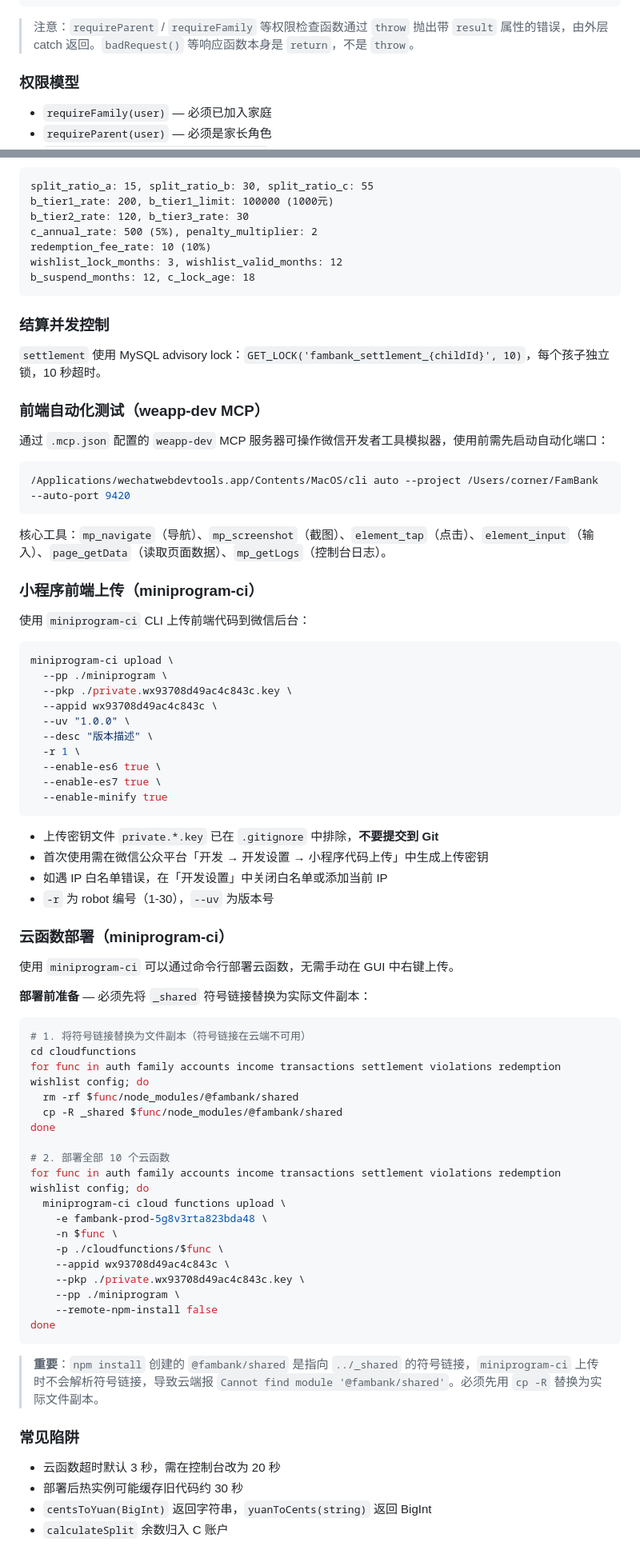
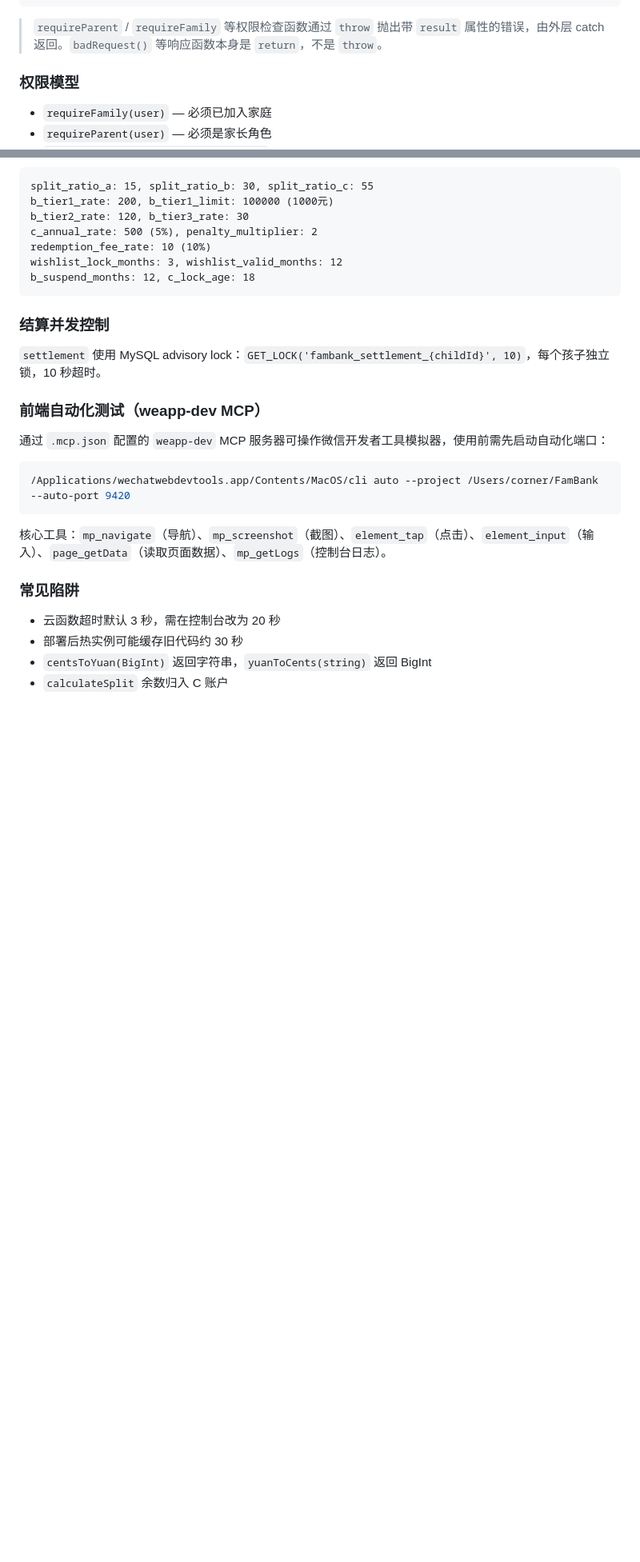
Before and after one commit to Corner430/FamBank, a Markdown page: CLAUDE.md, 2 parts joined by grey strips. Shown at 80% size. Rendered like a GitHub page; blank space fills up the shorter version.

````diff
--- a/CLAUDE.md
+++ b/CLAUDE.md
@@ -96,7 +98,7 @@ notFound(msg)      // → { code: 404, msg: msg || '未找到' }
 serverError(msg)   // → { code: 500, msg: msg || '系统异常，请重试' }
 ```
 
-> 注意：`requireParent` / `requireFamily` 等权限检查函数通过 `throw` 抛出带 `result` 属性的错误，由外层 catch 返回。`badRequest()` 等响应函数本身是 `return`，不是 `throw`。
+> `requireParent` / `requireFamily` 等权限检查函数通过 `throw` 抛出带 `result` 属性的错误，由外层 catch 返回。`badRequest()` 等响应函数本身是 `return`，不是 `throw`。
 
 ### 权限模型
 
@@ -154,57 +145,6 @@ b_suspend_months: 12, c_lock_age: 18
 
 核心工具：`mp_navigate`（导航）、`mp_screenshot`（截图）、`element_tap`（点击）、`element_input`（输入）、`page_getData`（读取页面数据）、`mp_getLogs`（控制台日志）。
 
-### 小程序前端上传（miniprogram-ci）
-
-使用 `miniprogram-ci` CLI 上传前端代码到微信后台：
-
-```bash
-miniprogram-ci upload \
-  --pp ./miniprogram \
-  --pkp ./private.wx93708d49ac4c843c.key \
-  --appid wx93708d49ac4c843c \
-  --uv "1.0.0" \
-  --desc "版本描述" \
-  -r 1 \
-  --enable-es6 true \
-  --enable-es7 true \
-  --enable-minify true
-```
-
-- 上传密钥文件 `private.*.key` 已在 `.gitignore` 中排除，**不要提交到 Git**
-- 首次使用需在微信公众平台「开发 → 开发设置 → 小程序代码上传」中生成上传密钥
-- 如遇 IP 白名单错误，在「开发设置」中关闭白名单或添加当前 IP
-- `-r` 为 robot 编号（1-30），`--uv` 为版本号
-
-### 云函数部署（miniprogram-ci）
-
-使用 `miniprogram-ci` 可以通过命令行部署云函数，无需手动在 GUI 中右键上传。
-
-**部署前准备** — 必须先将 `_shared` 符号链接替换为实际文件副本：
-
-```bash
-# 1. 将符号链接替换为文件副本（符号链接在云端不可用）
-cd cloudfunctions
-for func in auth family accounts income transactions settlement violations redemption wishlist config; do
-  rm -rf $func/node_modules/@fambank/shared
-  cp -R _shared $func/node_modules/@fambank/shared
-done
-
-# 2. 部署全部 10 个云函数
-for func in auth family accounts income transactions settlement violations redemption wishlist config; do
-  miniprogram-ci cloud functions upload \
-    -e fambank-prod-5g8v3rta823bda48 \
-    -n $func \
-    -p ./cloudfunctions/$func \
-    --appid wx93708d49ac4c843c \
-    --pkp ./private.wx93708d49ac4c843c.key \
-    --pp ./miniprogram \
-    --remote-npm-install false
-done
-```
-
-> **重要**：`npm install` 创建的 `@fambank/shared` 是指向 `../_shared` 的符号链接，`miniprogram-ci` 上传时不会解析符号链接，导致云端报 `Cannot find module '@fambank/shared'`。必须先用 `cp -R` 替换为实际文件副本。
-
 ### 常见陷阱
 
 - 云函数超时默认 3 秒，需在控制台改为 20 秒
````
Also changed, not shown: other parts of CLAUDE.md (+4 -13 lines), README.md (+9 -83 lines), docs/operations.md (+32 -3 lines).
